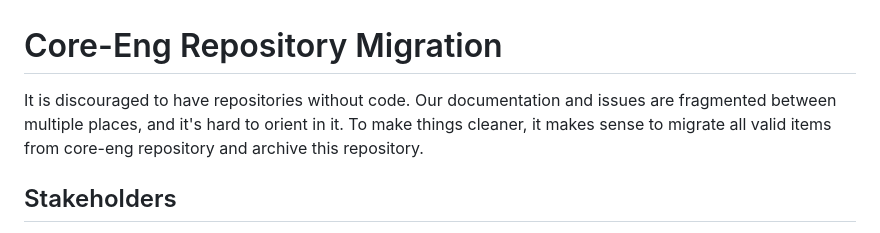
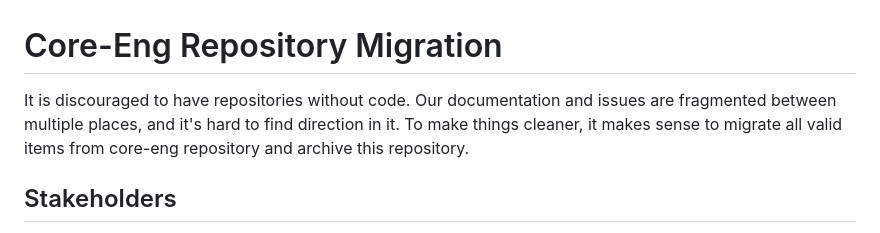
Before and after one commit to dotnet/dnceng, a Markdown page: Documentation/OnePagers/core-eng-repository-migration-15084.md, the part around the change. Rendered like a GitHub page.

Commit message:
Fix sdl compliance

```diff
--- a/Documentation/OnePagers/core-eng-repository-migration-15084.md
+++ b/Documentation/OnePagers/core-eng-repository-migration-15084.md
@@ -1,6 +1,6 @@
 # Core-Eng Repository Migration
 
-It is discouraged to have repositories without code. Our documentation and issues are fragmented between multiple places, and it's hard to orient in it. To make things cleaner, it makes sense to migrate all valid items from core-eng repository and archive this repository.
+It is discouraged to have repositories without code. Our documentation and issues are fragmented between multiple places, and it's hard to find direction in it. To make things cleaner, it makes sense to migrate all valid items from core-eng repository and archive this repository.
 
 
 ## Stakeholders
```
Also changed, not shown: 1 other file.
